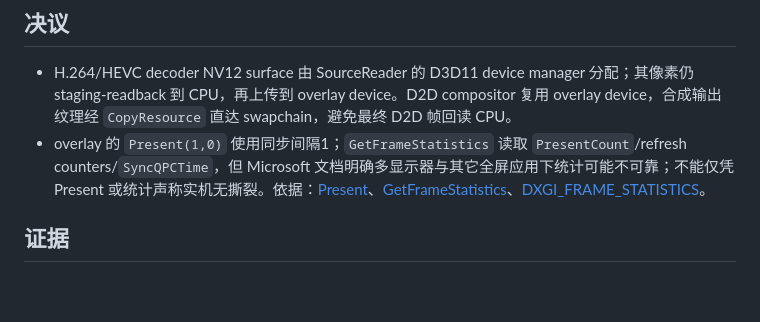
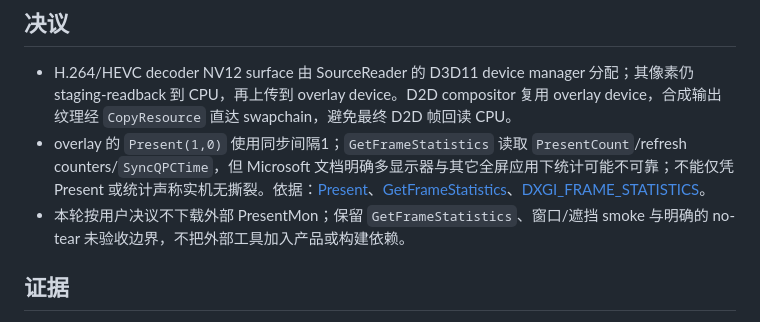
Before and after one commit to FrozenYears/dogsc-for-windows, a Markdown page: docs/worklog/2026-10-25-08.md, the part around the change. Drawn GitHub-style; blank space fills up the shorter version.

Commit message:
docs: record P2b telemetry boundary

```diff
--- a/docs/worklog/2026-10-25-08.md
+++ b/docs/worklog/2026-10-25-08.md
@@ -19,6 +19,7 @@
 
 - H.264/HEVC decoder NV12 surface 由 SourceReader 的 D3D11 device manager 分配；其像素仍 staging-readback 到 CPU，再上传到 overlay device。D2D compositor 复用 overlay device，合成输出纹理经 `CopyResource` 直达 swapchain，避免最终 D2D 帧回读 CPU。
 - overlay 的 `Present(1,0)` 使用同步间隔1；`GetFrameStatistics` 读取 `PresentCount`/refresh counters/`SyncQPCTime`，但 Microsoft 文档明确多显示器与其它全屏应用下统计可能不可靠；不能仅凭 Present 或统计声称实机无撕裂。依据：[Present](https://learn.microsoft.com/en-us/windows/win32/api/dxgi/nf-dxgi-idxgiswapchain-present)、[GetFrameStatistics](https://learn.microsoft.com/en-us/windows/win32/api/dxgi/nf-dxgi-idxgiswapchain-getframestatistics)、[DXGI_FRAME_STATISTICS](https://learn.microsoft.com/en-us/windows/win32/api/dxgi/ns-dxgi-dxgi_frame_statistics)。
+- 本轮按用户决议不下载外部 PresentMon；保留 `GetFrameStatistics`、窗口/遮挡 smoke 与明确的 no-tear 未验收边界，不把外部工具加入产品或构建依赖。
 
 ## 证据
 
```
